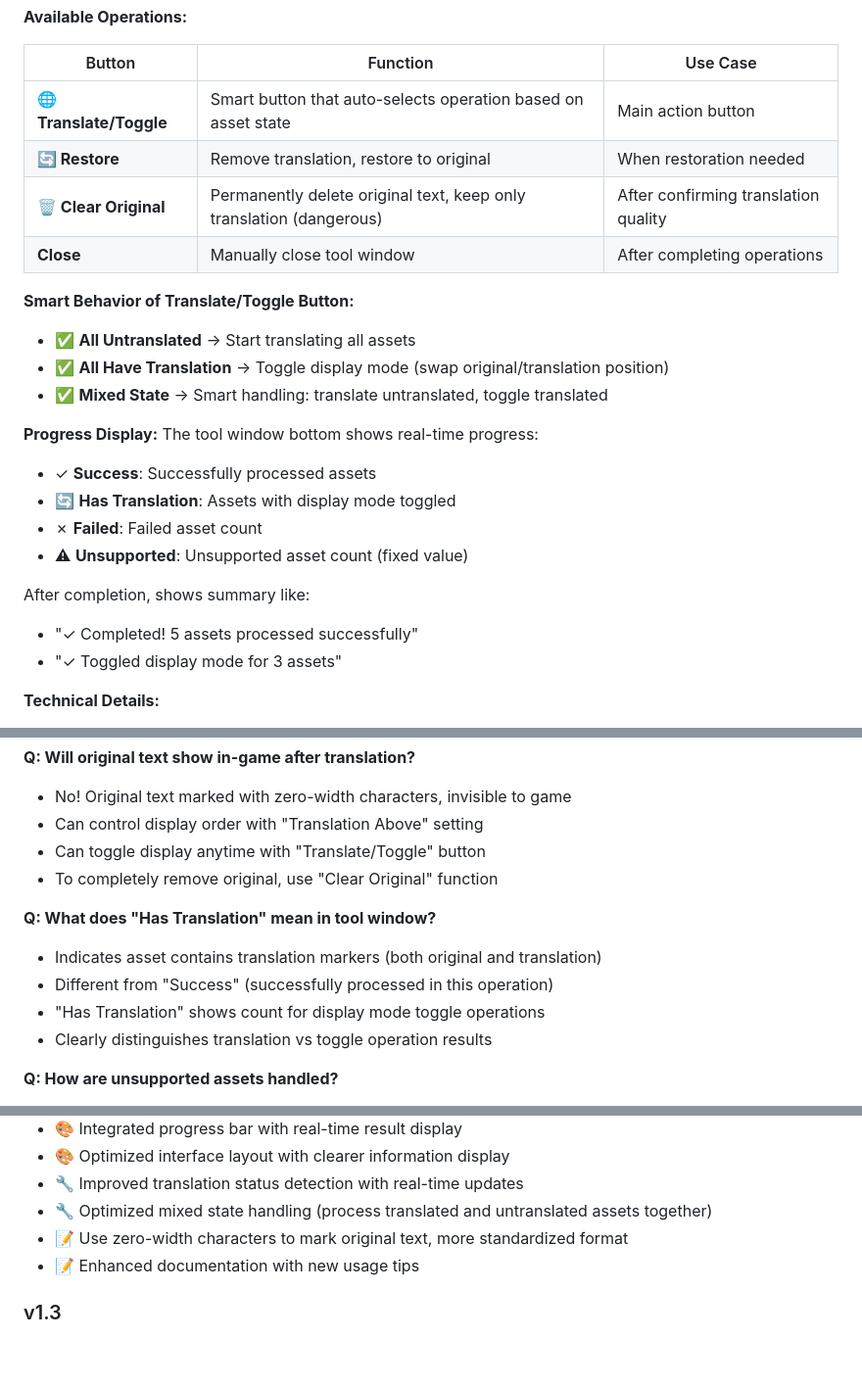
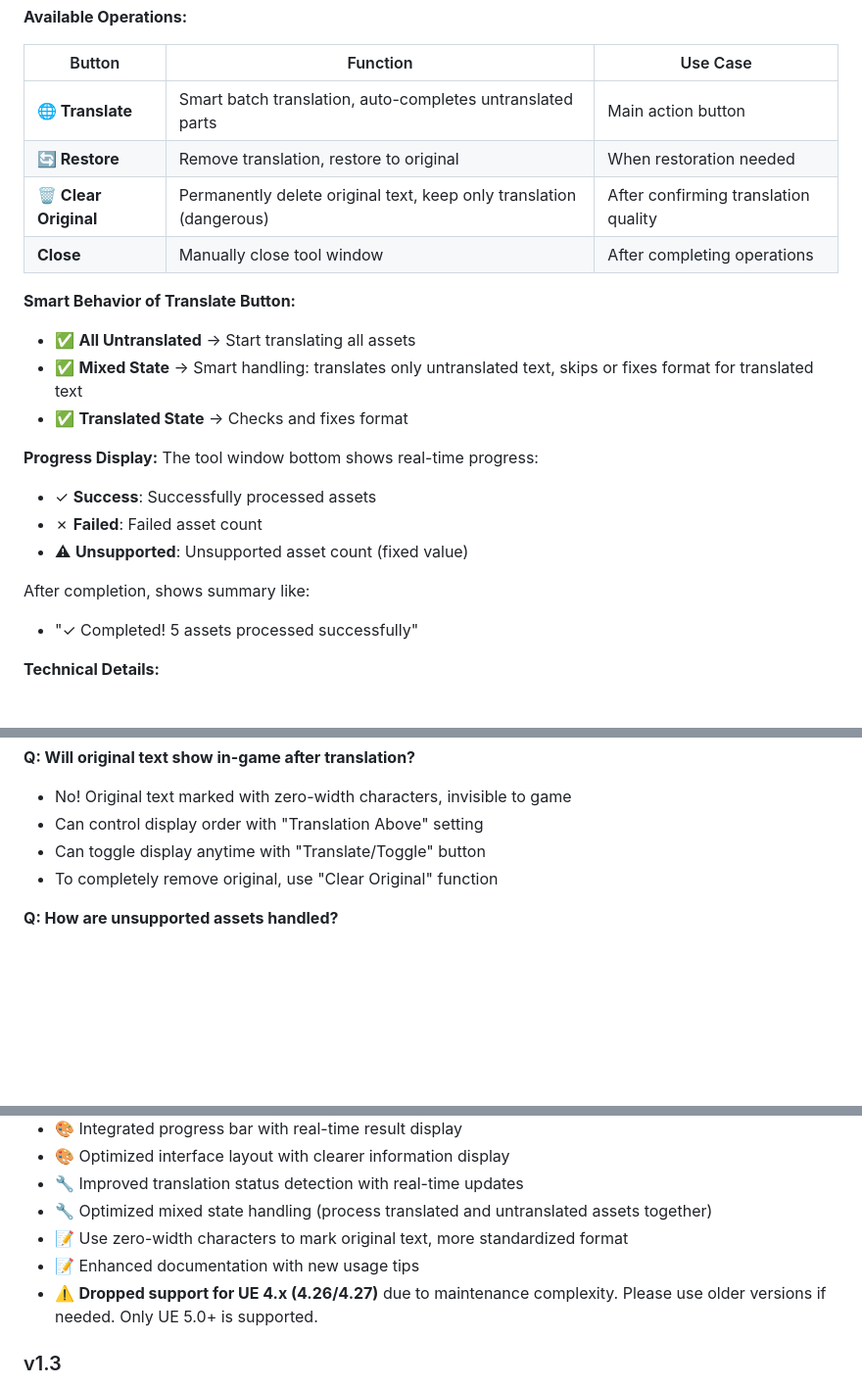
Before and after one commit to AniBullet/LanguageOne, a Markdown page: Docs/TRANSLATION_GUIDE.md, 3 parts joined by grey strips. Shown at 98% size. GitHub-like rendering; blank space fills up the shorter version.

```diff
--- a/Docs/TRANSLATION_GUIDE.md
+++ b/Docs/TRANSLATION_GUIDE.md
@@ -61,26 +61,24 @@ The tool window displays:
 
 | Button | Function | Use Case |
 |--------|----------|----------|
-| **🌐 Translate/Toggle** | Smart button that auto-selects operation based on asset state | Main action button |
+| **🌐 Translate** | Smart batch translation, auto-completes untranslated parts | Main action button |
 | **🔄 Restore** | Remove translation, restore to original | When restoration needed |
 | **🗑️ Clear Original** | Permanently delete original text, keep only translation (dangerous) | After confirming translation quality |
 | **Close** | Manually close tool window | After completing operations |
 
-**Smart Behavior of Translate/Toggle Button:**
+**Smart Behavior of Translate Button:**
 - ✅ **All Untranslated** → Start translating all assets
-- ✅ **All Have Translation** → Toggle display mode (swap original/translation position)
-- ✅ **Mixed State** → Smart handling: translate untranslated, toggle translated
+- ✅ **Mixed State** → Smart handling: translates only untranslated text, skips or fixes format for translated text
+- ✅ **Translated State** → Checks and fixes format
 
 **Progress Display:**
 The tool window bottom shows real-time progress:
 - ✓ **Success**: Successfully processed assets
-- 🔄 **Has Translation**: Assets with display mode toggled
 - ✗ **Failed**: Failed asset count
 - ⚠ **Unsupported**: Unsupported asset count (fixed value)
 
 After completion, shows summary like:
 - "✓ Completed! 5 assets processed successfully"
-- "✓ Toggled display mode for 3 assets"
 
 **Technical Details:**
 - **Bilingual Format**: Uses `Translation\n---\nOriginal` format, original marked with zero-width characters (`ZWSP+ZWNJ...ZWSP+ZWJ`)
@@ -305,12 +303,6 @@ When selecting both translated and untranslated assets, clicking "Translate/Togg
 - Can toggle display anytime with "Translate/Toggle" button
 - To completely remove original, use "Clear Original" function
 
-**Q: What does "Has Translation" mean in tool window?**
-- Indicates asset contains translation markers (both original and translation)
-- Different from "Success" (successfully processed in this operation)
-- "Has Translation" shows count for display mode toggle operations
-- Clearly distinguishes translation vs toggle operation results
-
 **Q: How are unsupported assets handled?**
 - Tool automatically filters out unsupported assets
 - Unsupported asset count displayed fixed in progress bar
@@ -331,6 +323,7 @@ When selecting both translated and untranslated assets, clicking "Translate/Togg
 - 🔧 Optimized mixed state handling (process translated and untranslated assets together)
 - 📝 Use zero-width characters to mark original text, more standardized format
 - 📝 Enhanced documentation with new usage tips
+- ⚠️ **Dropped support for UE 4.x (4.26/4.27)** due to maintenance complexity. Please use older versions if needed. Only UE 5.0+ is supported.
 
 ### v1.3
 - 🔧 Fixed API issues
```
Also changed, not shown: Docs/翻译功能使用说明.md (+5 -12 lines), README.md (+27 -13 lines), Preview/4批量翻译.png, Preview/5设置界面.png, 9 other files.
